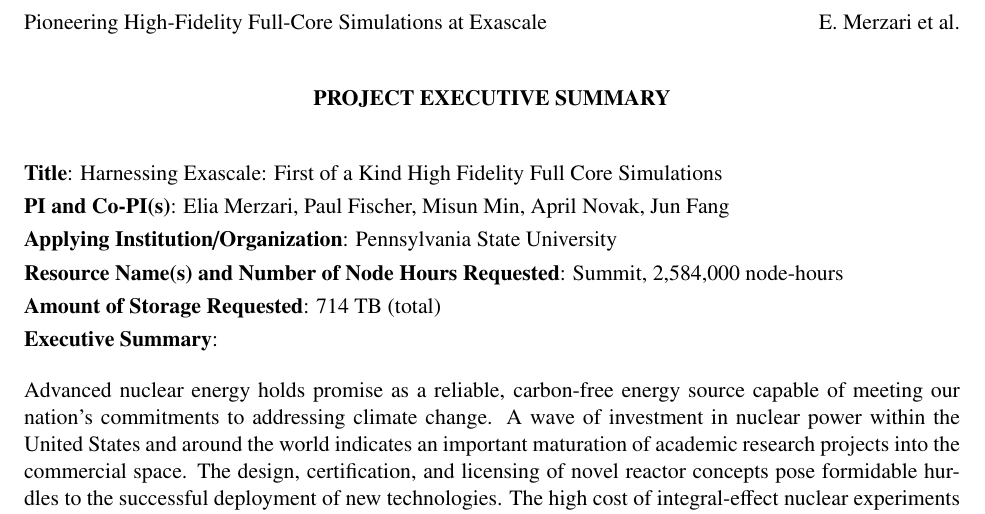
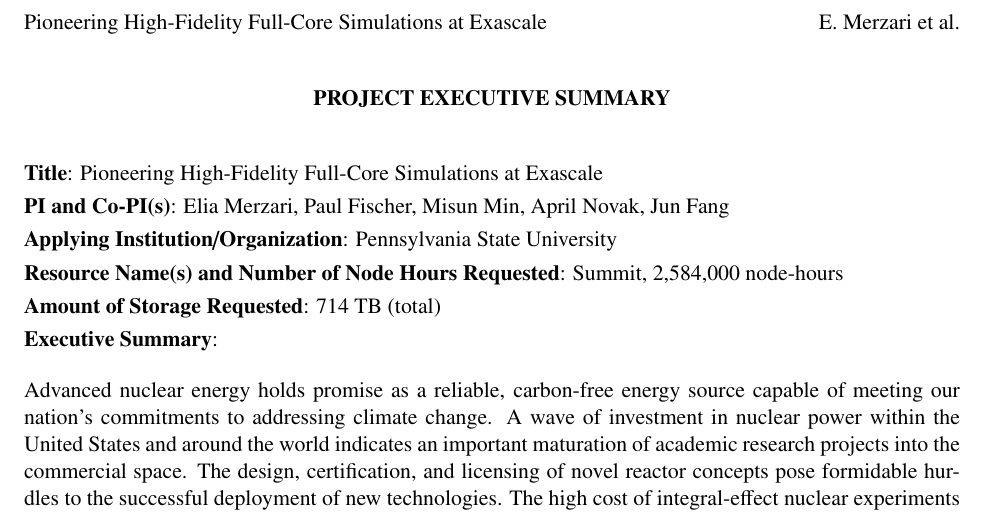
Before and after one commit to emerzari/incite2022, a LaTeX document (tex/summary.tex): part of the page, cut so that both start at the same text. Compiled offline with pdfLaTeX.

Commit message:
Update summary.tex
update the title

```diff
--- a/tex/summary.tex
+++ b/tex/summary.tex
@@ -40,7 +40,7 @@
 
 \bigskip
 
-\textbf{Title}: Harnessing Exascale: First of a Kind High Fidelity Full Core Simulations \smallskip
+\textbf{Title}: Pioneering High-Fidelity Full-Core Simulations at Exascale \smallskip
 %\textbf{Title}: High-Fidelity Full-Core Simulations \smallskip
 
 \textbf{PI and Co-PI(s)}: Elia Merzari, Paul Fischer, Misun Min, April Novak, Jun Fang \smallskip
```
